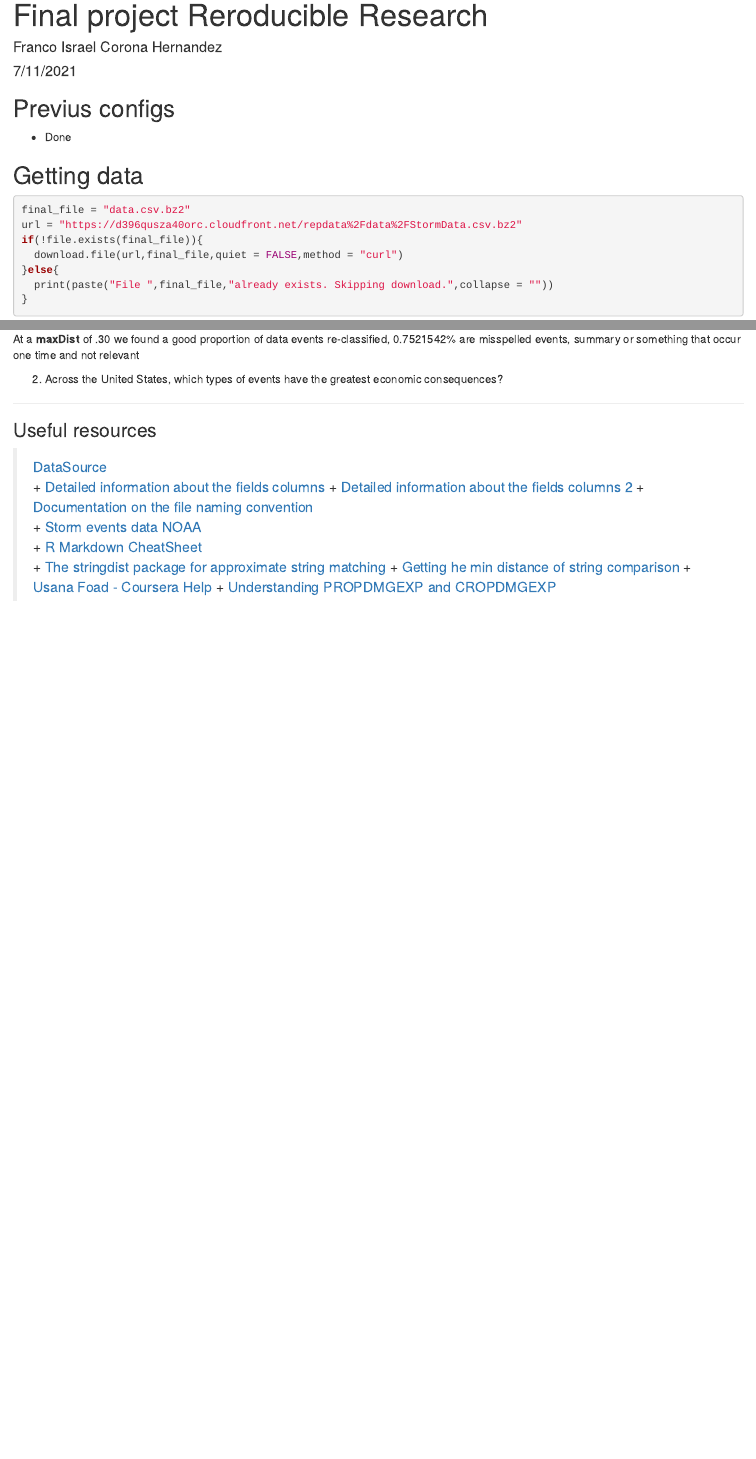
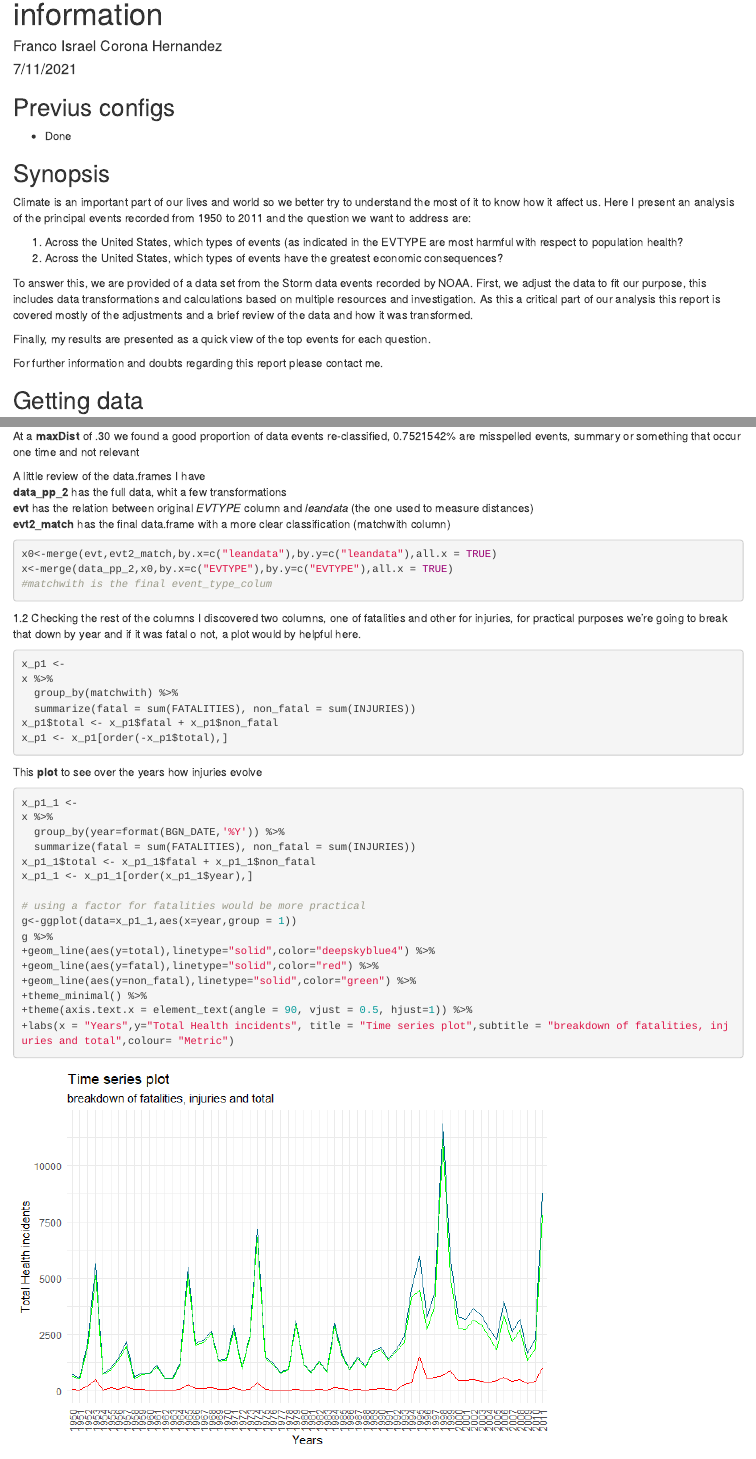
Before and after one commit to exibios/ds_jh_m5_w4, an R Markdown document (finalAssignment.Rmd): the page in a window 1100 px wide, from 20 px down before the commit and from 70 px down after it, and a second part further down, joined at a grey line. The pictures show the output file finalAssignment.html that the author committed with the source, opened offline.

Commit message:
final assignment

````diff
--- a/finalAssignment.Rmd
+++ b/finalAssignment.Rmd
@@ -1,5 +1,5 @@
 ---
-title: "Final project Reroducible Research"
+title: "A brief analysis of Storm events data with NOAA information"
 author: "Franco Israel Corona Hernandez"
 date: "7/11/2021"
 output:
@@ -13,11 +13,30 @@
 #install.packages("dplyr")
 #install.packages("stringdist")
 library("dplyr")            ## load
-library(stringdist)
+library("stringdist")
+library("ggplot2")            ## load
+
 
 ```
 
   * Done
+
+## Synopsis
+
+Climate is an important part of our lives and world so we better try to understand the most of it to know how it affect us.
+Here I present an analysis of the principal events recorded from 1950 to 2011 and the question we want to address are:
+
+1.	Across the United States, which types of events (as indicated in the EVTYPE are most harmful with respect to population health?
+2.	Across the United States, which types of events have the greatest economic consequences?
+
+To answer this, we are provided of a data set from the Storm data events recorded by NOAA.
+First, we adjust the data to fit our purpose, this includes data transformations and calculations based on multiple resources and investigation.
+As this a critical part of our analysis this report is covered mostly of the adjustments and a brief review of the data and how it was transformed.
+
+Finally, my results are presented as a quick view of the top events for each question.
+
+For further information and doubts regarding this report please contact me.
+
 
 
 ## Getting data
@@ -212,3 +226,44 @@
 ```
 At a **maxDist** of .30 we found a good proportion of data events  re-classified, `r (evt3[evt3$factor_matchwith==0,'total']/evt3[evt3$factor_matchwith==1,'total'])*100`% are misspelled events, summary or something that occur one time and not relevant
 
+A little review of the data.frames I have
+**data_pp_2** has the full data, whit a few transformations
+**evt** has the relation between original *EVTYPE* column and *leandata* (the one used to measure distances)
+**evt2_match** has the final data.frame with a more clear classification (matchwith column)
+
+```{r}
+x0<-merge(evt,evt2_match,by.x=c("leandata"),by.y=c("leandata"),all.x = TRUE)
+x<-merge(data_pp_2,x0,by.x=c("EVTYPE"),by.y=c("EVTYPE"),all.x = TRUE)
+#matchwith is the final event_type_colum
+```
+
+1.2 Checking the rest of the columns I discovered two columns, one of fatalities and other for injuries, for practical purposes we're going to break that down by year and if it was fatal o not, a plot would by helpful here.
+
+```{r}
+x_p1 <-
+x %>%
+  group_by(matchwith) %>%
+  summarize(fatal = sum(FATALITIES), non_fatal = sum(INJURIES))
+x_p1$total <- x_p1$fatal + x_p1$non_fatal
+x_p1 <- x_p1[order(-x_p1$total),]
+```
+
+This **plot** to see over the years how injuries evolve
+
+```{r}
+x_p1_1 <-
+x %>%
+  group_by(year=format(BGN_DATE,'%Y')) %>%
+  summarize(fatal = sum(FATALITIES), non_fatal = sum(INJURIES))
+x_p1_1$total <- x_p1_1$fatal + x_p1_1$non_fatal
+x_p1_1 <- x_p1_1[order(x_p1_1$year),]
+
+# using a factor for fatalities would be more practical
+g<-ggplot(data=x_p1_1,aes(x=year,group = 1))
+g %>%
++geom_line(aes(y=total),linetype="solid",color="deepskyblue4") %>%
++geom_line(aes(y=fatal),linetype="solid",color="red") %>%
++geom_line(aes(y=non_fatal),linetype="solid",color="green") %>%
++theme_minimal() %>%
++theme(axis.text.x = element_text(angle = 90, vjust = 0.5, hjust=1)) %>%
++labs(x = "Years",y="Total Health incidents", title = "Time series plot",subtitle = "breakdown of fatalities, injuries and total",colour= "Metric")
@@ -221,3 +336,2 @@
 ***
 ### Useful resources
-> [DataSource](https://www.ncdc.noaa.gov/stormevents/ftp.jsp)
@@ -224,7 +341,6 @@
 > + [Detailed information about the fields columns](https://www.ncei.noaa.gov/pub/data/swdi/stormevents/csvfiles/Storm-Data-Bulk-csv-Format.pdf)
 > + [(1) Detailed information about the fields columns 2](https://www.ncei.noaa.gov/pub/data/swdi/stormevents/csvfiles/Storm-Data-Export-Format.pdf)
-> + [Documentation on the file naming convention](http://www1.ncei.noaa.gov/pub/data/swdi/stormevents/csvfiles/README)
-> + [Storm events data NOAA](https://www.ncei.noaa.gov/pub/data/swdi/stormevents/csvfiles/)
+> + [Storm events data NOAA SOURCE](https://www.ncei.noaa.gov/pub/data/swdi/stormevents/csvfiles/)
 > + [R Markdown CheatSheet](https://www.rstudio.com/wp-content/uploads/2015/02/rmarkdown-cheatsheet.pdf)
 > + [The stringdist package for approximate string matching](https://CRAN.R-project.org/package=stringdist)
 > + [Getting he min distance of string comparison](https://stackoverflow.com/questions/50520702/extract-best-match-from-string-distance-matrix)
````
Also changed, not shown: finalAssignment.html, finalAssignment.md, finalAssignment_files/figure-html/unnamed-chunk-11-1.png (added), finalAssignment_files/figure-html/unnamed-chunk-12-1.png (added), finalAssignment.Rmd (78 more changed lines), 1 other file.
